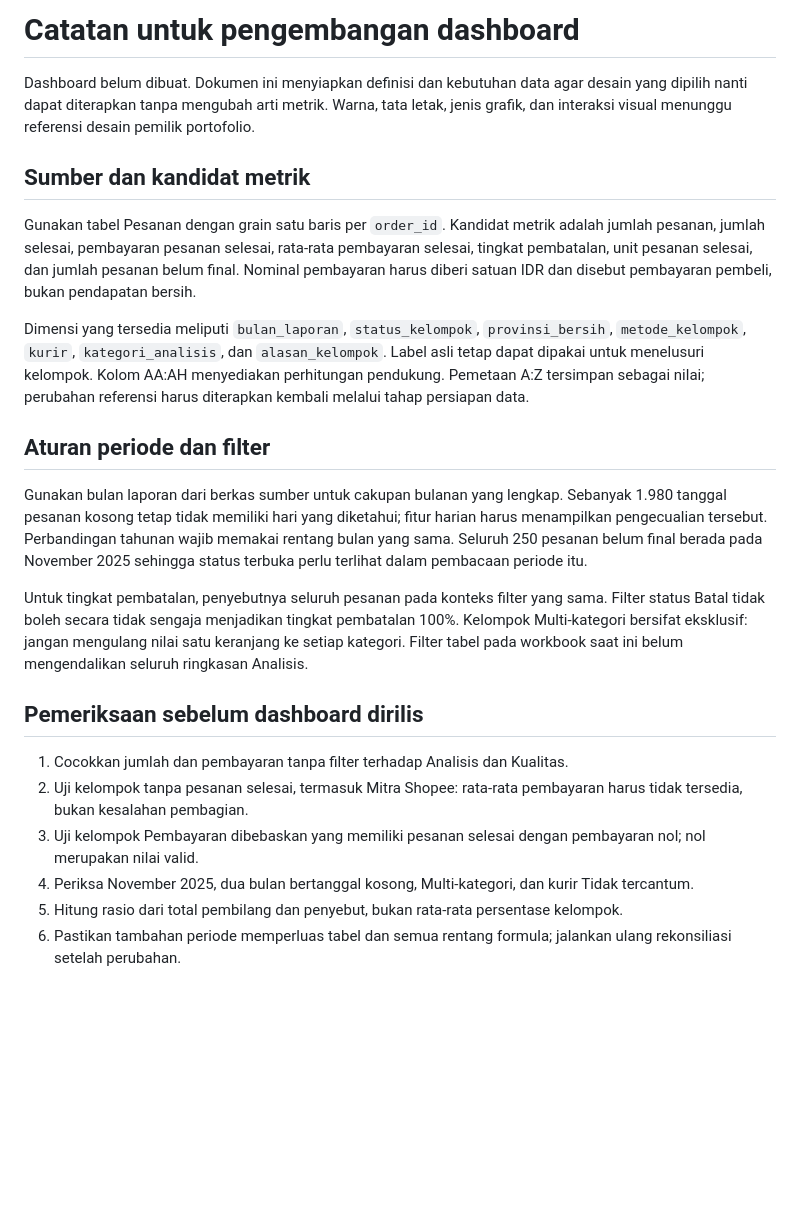
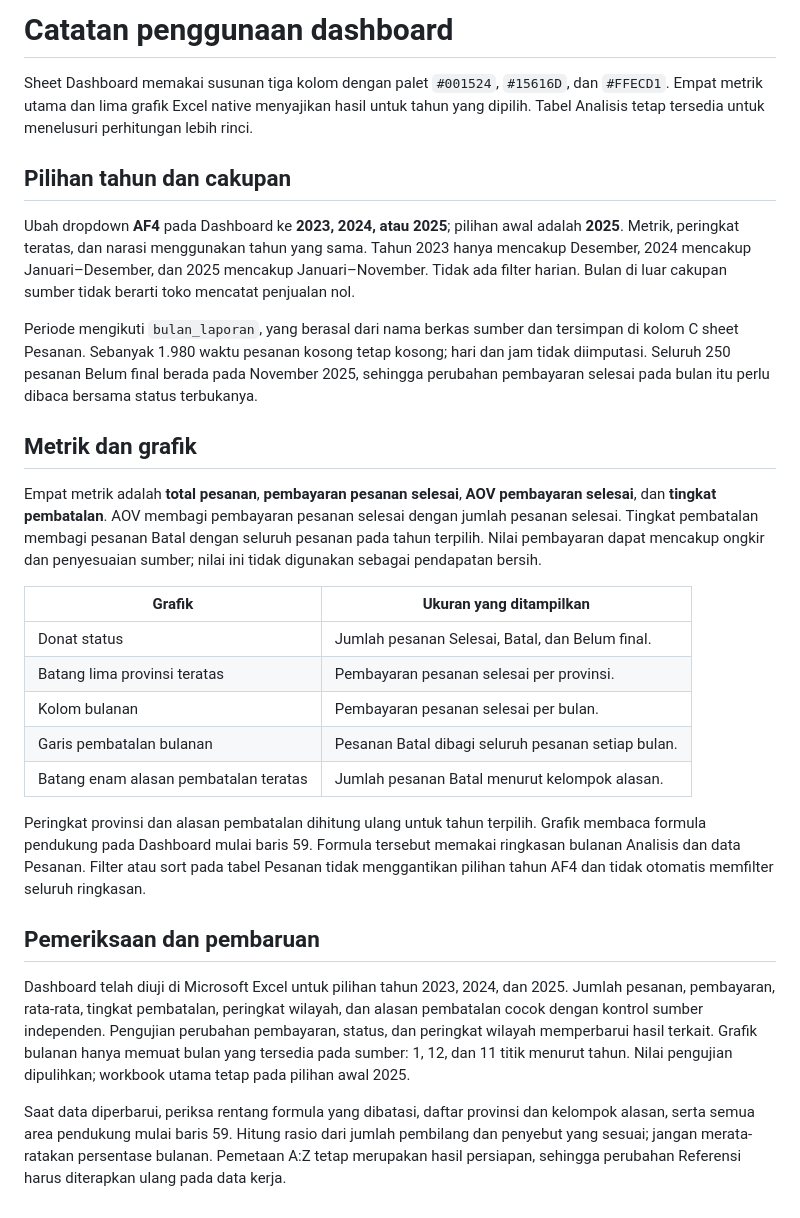
Before and after one commit to Nnaely/analisis-penjualan-toko-online, a Markdown page: docs/CATATAN_DASHBOARD.md, the part around the change. Rendered like a GitHub page; blank space fills up the shorter version.

```diff
--- a/docs/CATATAN_DASHBOARD.md
+++ b/docs/CATATAN_DASHBOARD.md
@@ -1,24 +1,29 @@
-# Catatan untuk pengembangan dashboard
+# Catatan penggunaan dashboard
 
-Dashboard belum dibuat. Dokumen ini menyiapkan definisi dan kebutuhan data agar desain yang dipilih nanti dapat diterapkan tanpa mengubah arti metrik. Warna, tata letak, jenis grafik, dan interaksi visual menunggu referensi desain pemilik portofolio.
+Sheet Dashboard memakai susunan tiga kolom dengan palet `#001524`, `#15616D`, dan `#FFECD1`. Empat metrik utama dan lima grafik Excel native menyajikan hasil untuk tahun yang dipilih. Tabel Analisis tetap tersedia untuk menelusuri perhitungan lebih rinci.
 
-## Sumber dan kandidat metrik
+## Pilihan tahun dan cakupan
 
-Gunakan tabel Pesanan dengan grain satu baris per `order_id`. Kandidat metrik adalah jumlah pesanan, jumlah selesai, pembayaran pesanan selesai, rata-rata pembayaran selesai, tingkat pembatalan, unit pesanan selesai, dan jumlah pesanan belum final. Nominal pembayaran harus diberi satuan IDR dan disebut pembayaran pembeli, bukan pendapatan bersih.
+Ubah dropdown **AF4** pada Dashboard ke **2023, 2024, atau 2025**; pilihan awal adalah **2025**. Metrik, peringkat teratas, dan narasi menggunakan tahun yang sama. Tahun 2023 hanya mencakup Desember, 2024 mencakup Januari–Desember, dan 2025 mencakup Januari–November. Tidak ada filter harian. Bulan di luar cakupan sumber tidak berarti toko mencatat penjualan nol.
 
-Dimensi yang tersedia meliputi `bulan_laporan`, `status_kelompok`, `provinsi_bersih`, `metode_kelompok`, `kurir`, `kategori_analisis`, dan `alasan_kelompok`. Label asli tetap dapat dipakai untuk menelusuri kelompok. Kolom AA:AH menyediakan perhitungan pendukung. Pemetaan A:Z tersimpan sebagai nilai; perubahan referensi harus diterapkan kembali melalui tahap persiapan data.
+Periode mengikuti `bulan_laporan`, yang berasal dari nama berkas sumber dan tersimpan di kolom C sheet Pesanan. Sebanyak 1.980 waktu pesanan kosong tetap kosong; hari dan jam tidak diimputasi. Seluruh 250 pesanan Belum final berada pada November 2025, sehingga perubahan pembayaran selesai pada bulan itu perlu dibaca bersama status terbukanya.
 
-## Aturan periode dan filter
+## Metrik dan grafik
 
-Gunakan bulan laporan dari berkas sumber untuk cakupan bulanan yang lengkap. Sebanyak 1.980 tanggal pesanan kosong tetap tidak memiliki hari yang diketahui; fitur harian harus menampilkan pengecualian tersebut. Perbandingan tahunan wajib memakai rentang bulan yang sama. Seluruh 250 pesanan belum final berada pada November 2025 sehingga status terbuka perlu terlihat dalam pembacaan periode itu.
+Empat metrik adalah **total pesanan**, **pembayaran pesanan selesai**, **AOV pembayaran selesai**, dan **tingkat pembatalan**. AOV membagi pembayaran pesanan selesai dengan jumlah pesanan selesai. Tingkat pembatalan membagi pesanan Batal dengan seluruh pesanan pada tahun terpilih. Nilai pembayaran dapat mencakup ongkir dan penyesuaian sumber; nilai ini tidak digunakan sebagai pendapatan bersih.
 
-Untuk tingkat pembatalan, penyebutnya seluruh pesanan pada konteks filter yang sama. Filter status Batal tidak boleh secara tidak sengaja menjadikan tingkat pembatalan 100%. Kelompok Multi-kategori bersifat eksklusif: jangan mengulang nilai satu keranjang ke setiap kategori. Filter tabel pada workbook saat ini belum mengendalikan seluruh ringkasan Analisis.
+| Grafik | Ukuran yang ditampilkan |
+| --- | --- |
+| Donat status | Jumlah pesanan Selesai, Batal, dan Belum final. |
+| Batang lima provinsi teratas | Pembayaran pesanan selesai per provinsi. |
+| Kolom bulanan | Pembayaran pesanan selesai per bulan. |
+| Garis pembatalan bulanan | Pesanan Batal dibagi seluruh pesanan setiap bulan. |
+| Batang enam alasan pembatalan teratas | Jumlah pesanan Batal menurut kelompok alasan. |
 
-## Pemeriksaan sebelum dashboard dirilis
+Peringkat provinsi dan alasan pembatalan dihitung ulang untuk tahun terpilih. Grafik membaca formula pendukung pada Dashboard mulai baris 59. Formula tersebut memakai ringkasan bulanan Analisis dan data Pesanan. Filter atau sort pada tabel Pesanan tidak menggantikan pilihan tahun AF4 dan tidak otomatis memfilter seluruh ringkasan.
 
-1. Cocokkan jumlah dan pembayaran tanpa filter terhadap Analisis dan Kualitas.
-2. Uji kelompok tanpa pesanan selesai, termasuk Mitra Shopee: rata-rata pembayaran harus tidak tersedia, bukan kesalahan pembagian.
-3. Uji kelompok Pembayaran dibebaskan yang memiliki pesanan selesai dengan pembayaran nol; nol merupakan nilai valid.
-4. Periksa November 2025, dua bulan bertanggal kosong, Multi-kategori, dan kurir Tidak tercantum.
-5. Hitung rasio dari total pembilang dan penyebut, bukan rata-rata persentase kelompok.
-6. Pastikan tambahan periode memperluas tabel dan semua rentang formula; jalankan ulang rekonsiliasi setelah perubahan.
+## Pemeriksaan dan pembaruan
+
+Dashboard telah diuji di Microsoft Excel untuk pilihan tahun 2023, 2024, dan 2025. Jumlah pesanan, pembayaran, rata-rata, tingkat pembatalan, peringkat wilayah, dan alasan pembatalan cocok dengan kontrol sumber independen. Pengujian perubahan pembayaran, status, dan peringkat wilayah memperbarui hasil terkait. Grafik bulanan hanya memuat bulan yang tersedia pada sumber: 1, 12, dan 11 titik menurut tahun. Nilai pengujian dipulihkan; workbook utama tetap pada pilihan awal 2025.
+
+Saat data diperbarui, periksa rentang formula yang dibatasi, daftar provinsi dan kelompok alasan, serta semua area pendukung mulai baris 59. Hitung rasio dari jumlah pembilang dan penyebut yang sesuai; jangan merata-ratakan persentase bulanan. Pemetaan A:Z tetap merupakan hasil persiapan, sehingga perubahan Referensi harus diterapkan ulang pada data kerja.
```
Also changed, not shown: README.md (+18 -3 lines), docs/METODOLOGI.md (+13 -1 lines), assets/dashboard.png (added), 3 other files.
